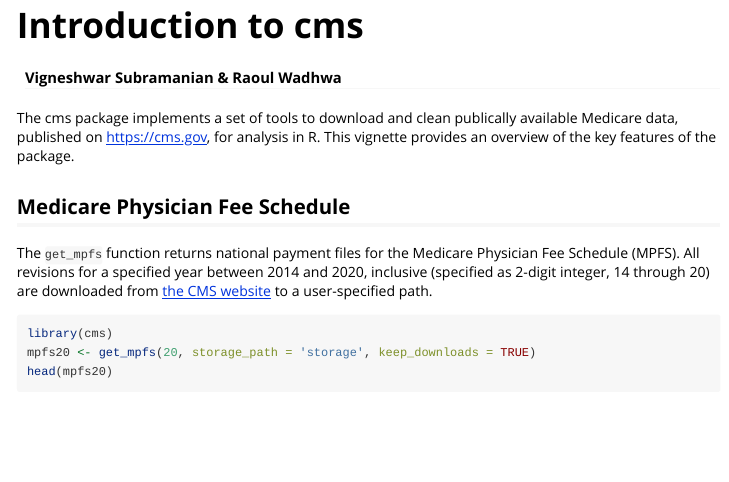
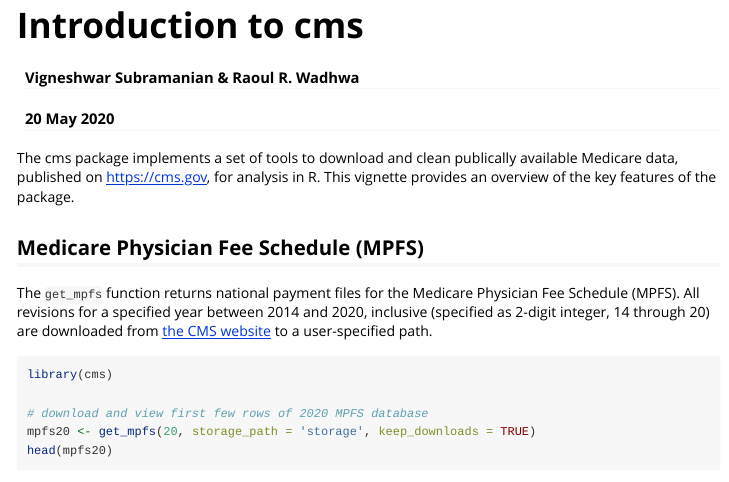
Before and after one commit to subramv/cms, an R Markdown document (vignettes/get-mpfs.Rmd): the page in a window 1100 px wide, from its top. Rendered offline with R 4.5, knitr and Pandoc, with nearby package versions; the code is not run, so its results and figures are left out.

Commit message:
minor edits to intro vignette

````diff
--- a/vignettes/get-mpfs.Rmd
+++ b/vignettes/get-mpfs.Rmd
@@ -1,6 +1,7 @@
 ---
 title: "Introduction to cms"
-author: "Vigneshwar Subramanian & Raoul Wadhwa"
+author: "Vigneshwar Subramanian & Raoul R. Wadhwa"
+date: "20 May 2020"
 output: rmarkdown::html_vignette
 vignette: >
   %\VignetteIndexEntry{get-mpfs}
@@ -15,31 +16,26 @@ knitr::opts_chunk$set(
 )
 ```
 
-The cms package implements a set of tools to download and clean publically
-available Medicare data, published on <https://cms.gov>, for analysis in R. This
-vignette provides an overview of the key features of the package.
+The cms package implements a set of tools to download and clean publically available Medicare data, published on <https://cms.gov>, for analysis in R.
+This vignette provides an overview of the key features of the package.
 
-## Medicare Physician Fee Schedule
+## Medicare Physician Fee Schedule (MPFS)
 
-The `get_mpfs` function returns national payment files for the Medicare Physician
-Fee Schedule (MPFS). All revisions for a specified year between 2014 and 2020,
-inclusive (specified as 2-digit integer, 14 through 20) are downloaded from [the
-CMS website](https://www.cms.gov/Medicare/Medicare-Fee-for-Service-Payment/PhysicianFeeSched/PFS-National-Payment-Amount-File)
-to a user-specified path.
+The `get_mpfs` function returns national payment files for the Medicare Physician Fee Schedule (MPFS).
+All revisions for a specified year between 2014 and 2020, inclusive (specified as 2-digit integer, 14 through 20) are downloaded from [the CMS website](https://www.cms.gov/Medicare/Medicare-Fee-for-Service-Payment/PhysicianFeeSched/PFS-National-Payment-Amount-File) to a user-specified path.
 
 ```{r get_mpfs}
 library(cms)
+
+# download and view first few rows of 2020 MPFS database
 mpfs20 <- get_mpfs(20, storage_path = 'storage', keep_downloads = TRUE)
 head(mpfs20)
 ```
-By default, `get_mpfs` will store downloaded `.zip` files so
-that subsequent calls to `get_mpfs` with the same year and storage path will not
-require redownloading the raw data to import the database. `get_mpfs` will
-instead delete downloaded files by passing the argument `keep_downloads = FALSE`.
 
-Optionally, users can specify a valid 7-digit locality code (5-digit carrier number
-+ 2-digit locality, passed as a single string) to instruct `get_mpfs` to return only
-the data corresponding to that locality:
+By default, `get_mpfs` will store downloaded `.zip` files so that subsequent calls to `get_mpfs` with the same year and storage path will not require redownloading the raw data to import the database.
+`get_mpfs` will instead delete downloaded files by passing the argument `keep_downloads = FALSE`.
+
+Optionally, users can specify a valid 7-digit locality code (5-digit carrier number + 2-digit locality, passed as a single string) to instruct `get_mpfs` to return only the data corresponding to that locality:
 
 ```{r get_mpfs locality}
 mpfs20_ohio <- get_mpfs(20, storage_path = 'storage', locality = '1520200')
````
Also changed, not shown: vignettes/get-mpfs.Rmd (3 more changed lines).
